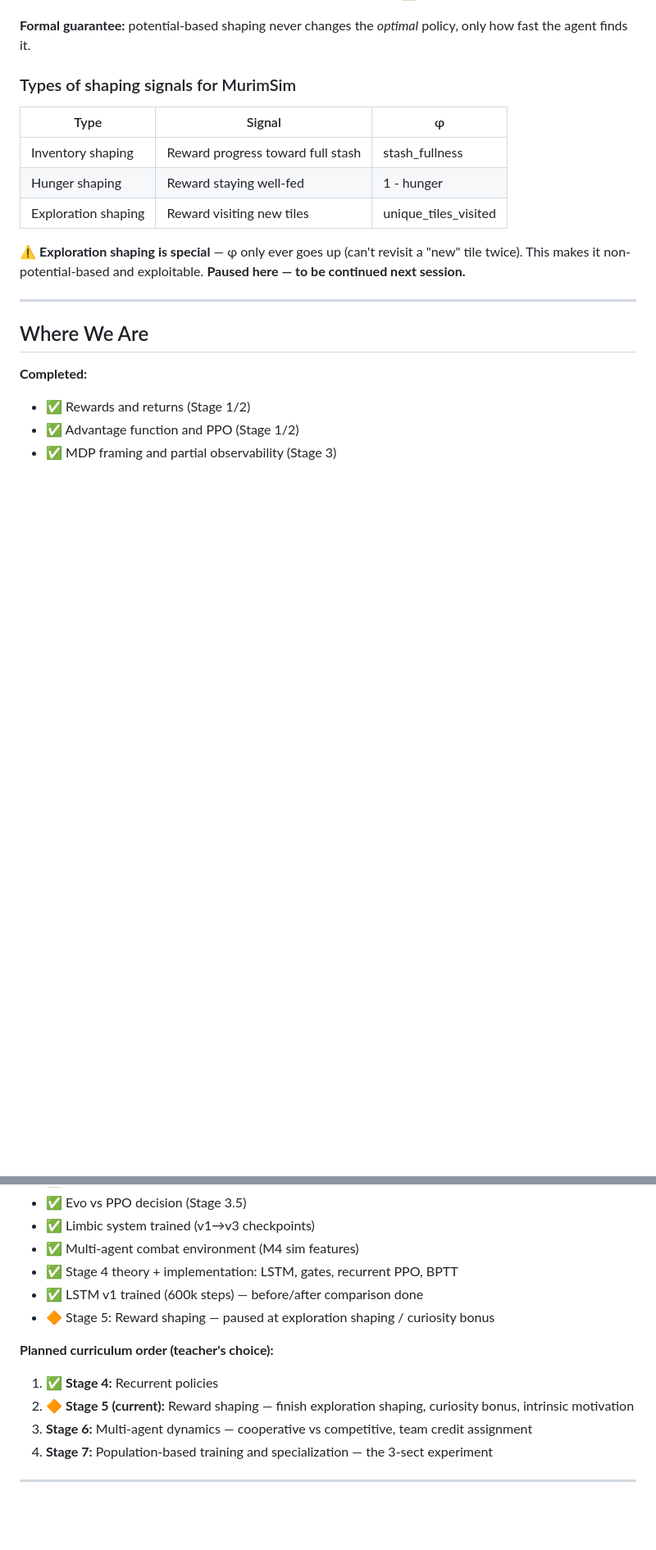
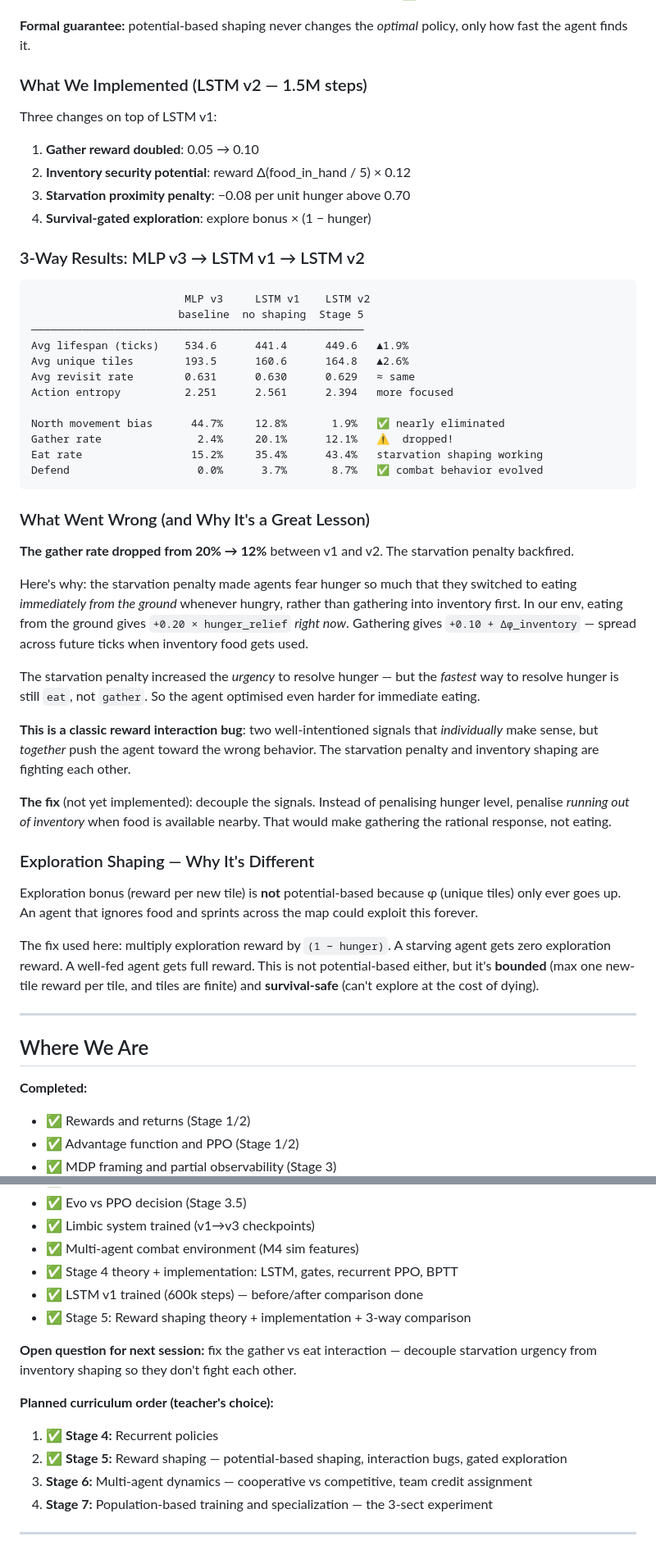
Before and after one commit to BharadwajAkella/murimsim, a Markdown page: coaching.md, 2 parts joined by grey strips. Shown at 82% size. GitHub-like rendering; blank space fills up the shorter version.

Commit message:
LSTM v2 results + Stage 5 coaching notes complete
3-way comparison: MLP v3 → LSTM v1 → LSTM v2 (1.5M steps, Stage 5 shaping)
Key findings:
- North bias nearly eliminated (44.7% → 1.9%)
- Gather rate dropped v1→v2 (20.1% → 12.1%): starvation penalty fought
  inventory shaping, driving agents to eat-from-ground instead of gather
- Lifespan slowly recovering (+1.9% v1→v2) but still below MLP baseline
- Defend behavior increased (3.7% → 8.7%)

coaching.md: Stage 5 marked complete with full 3-way results table
and analysis of the gather/starvation interaction bug

````diff
--- a/coaching.md
+++ b/coaching.md
@@ -354,15 +354,48 @@ Example: φ = stash_fullness + (1 - hunger)
 
 **Formal guarantee:** potential-based shaping never changes the *optimal* policy, only how fast the agent finds it.
 
-### Types of shaping signals for MurimSim
+### What We Implemented (LSTM v2 — 1.5M steps)
 
-| Type | Signal | φ |
-|---|---|---|
-| Inventory shaping | Reward progress toward full stash | stash_fullness |
-| Hunger shaping | Reward staying well-fed | 1 - hunger |
-| Exploration shaping | Reward visiting new tiles | unique_tiles_visited |
+Three changes on top of LSTM v1:
+1. **Gather reward doubled**: 0.05 → 0.10
+2. **Inventory security potential**: reward Δ(food_in_hand / 5) × 0.12
+3. **Starvation proximity penalty**: −0.08 per unit hunger above 0.70
+4. **Survival-gated exploration**: explore bonus × (1 − hunger)
 
-⚠️ **Exploration shaping is special** — φ only ever goes up (can't revisit a "new" tile twice). This makes it non-potential-based and exploitable. **Paused here — to be continued next session.**
+### 3-Way Results: MLP v3 → LSTM v1 → LSTM v2
+
+```
+                        MLP v3     LSTM v1    LSTM v2
+                       baseline  no shaping  Stage 5
+────────────────────────────────────────────────────
+Avg lifespan (ticks)    534.6      441.4      449.6   ▲1.9%
+Avg unique tiles        193.5      160.6      164.8   ▲2.6%
+Avg revisit rate        0.631      0.630      0.629   ≈ same
+Action entropy          2.251      2.561      2.394   more focused
+
+North movement bias      44.7%     12.8%       1.9%   ✅ nearly eliminated
+Gather rate               2.4%     20.1%      12.1%   ⚠️  dropped!
+Eat rate                 15.2%     35.4%      43.4%   starvation shaping working
+Defend                    0.0%      3.7%       8.7%   ✅ combat behavior evolved
+```
+
+### What Went Wrong (and Why It's a Great Lesson)
+
+**The gather rate dropped from 20% → 12%** between v1 and v2. The starvation penalty backfired.
+
+Here's why: the starvation penalty made agents fear hunger so much that they switched to eating *immediately from the ground* whenever hungry, rather than gathering into inventory first. In our env, eating from the ground gives `+0.20 × hunger_relief` *right now*. Gathering gives `+0.10 + Δφ_inventory` — spread across future ticks when inventory food gets used.
+
+The starvation penalty increased the *urgency* to resolve hunger — but the *fastest* way to resolve hunger is still `eat`, not `gather`. So the agent optimised even harder for immediate eating.
+
+**This is a classic reward interaction bug**: two well-intentioned signals that *individually* make sense, but *together* push the agent toward the wrong behavior. The starvation penalty and inventory shaping are fighting each other.
+
+**The fix** (not yet implemented): decouple the signals. Instead of penalising hunger level, penalise *running out of inventory* when food is available nearby. That would make gathering the rational response, not eating.
+
+### Exploration Shaping — Why It's Different
+
+Exploration bonus (reward per new tile) is **not** potential-based because φ (unique tiles) only ever goes up. An agent that ignores food and sprints across the map could exploit this forever.
+
+The fix used here: multiply exploration reward by `(1 − hunger)`. A starving agent gets zero exploration reward. A well-fed agent gets full reward. This is not potential-based either, but it's **bounded** (max one new-tile reward per tile, and tiles are finite) and **survival-safe** (can't explore at the cost of dying).
 
 ---
 
@@ -377,11 +410,13 @@ Example: φ = stash_fullness + (1 - hunger)
 - ✅ Multi-agent combat environment (M4 sim features)
 - ✅ Stage 4 theory + implementation: LSTM, gates, recurrent PPO, BPTT
 - ✅ LSTM v1 trained (600k steps) — before/after comparison done
-- 🔶 Stage 5: Reward shaping — paused at exploration shaping / curiosity bonus
+- ✅ Stage 5: Reward shaping theory + implementation + 3-way comparison
+
+**Open question for next session:** fix the gather vs eat interaction — decouple starvation urgency from inventory shaping so they don't fight each other.
 
 **Planned curriculum order (teacher's choice):**
 1. ✅ **Stage 4:** Recurrent policies
-2. 🔶 **Stage 5 (current):** Reward shaping — finish exploration shaping, curiosity bonus, intrinsic motivation
+2. ✅ **Stage 5:** Reward shaping — potential-based shaping, interaction bugs, gated exploration
 3. **Stage 6:** Multi-agent dynamics — cooperative vs competitive, team credit assignment
 4. **Stage 7:** Population-based training and specialization — the 3-sect experiment
 
````
Also changed, not shown: other parts of coaching.md (+1 -1 lines).
